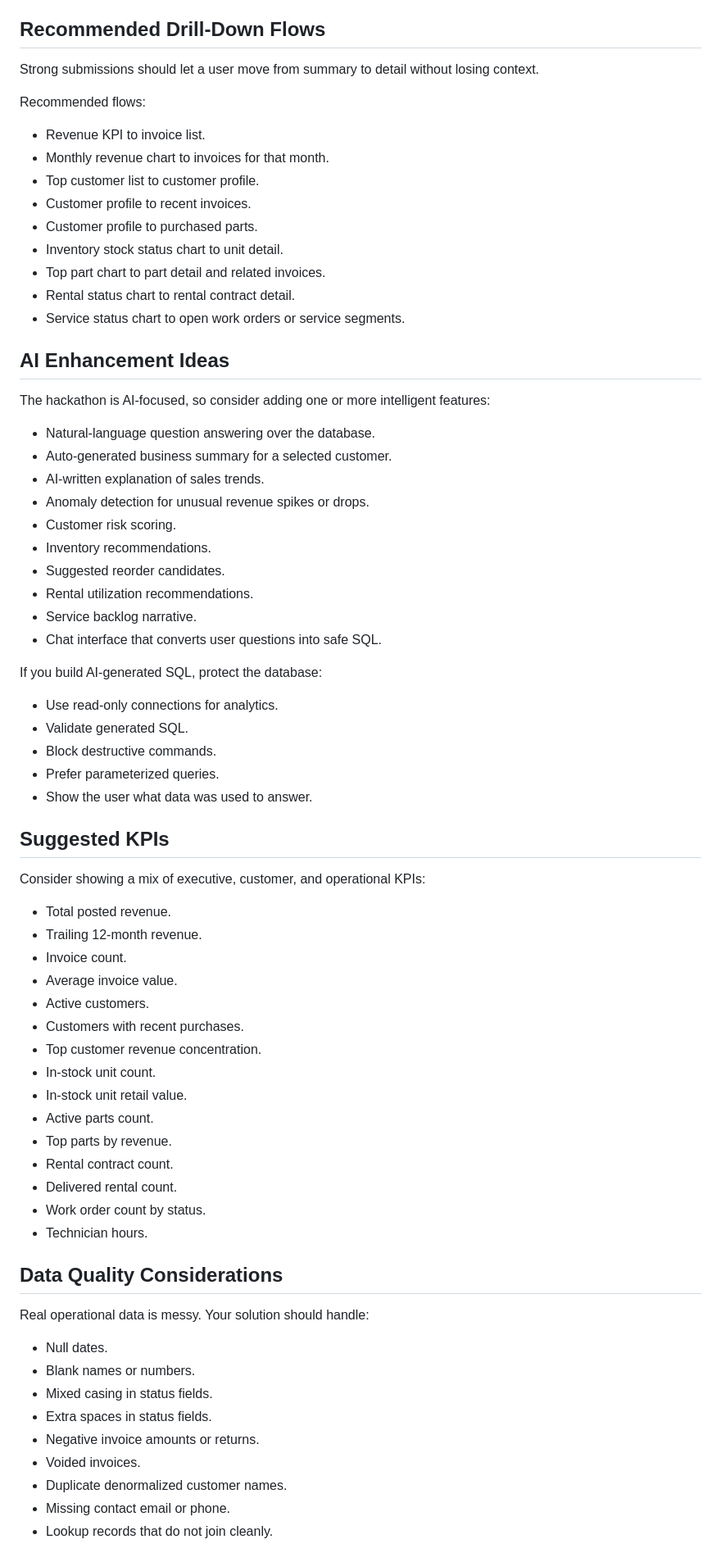
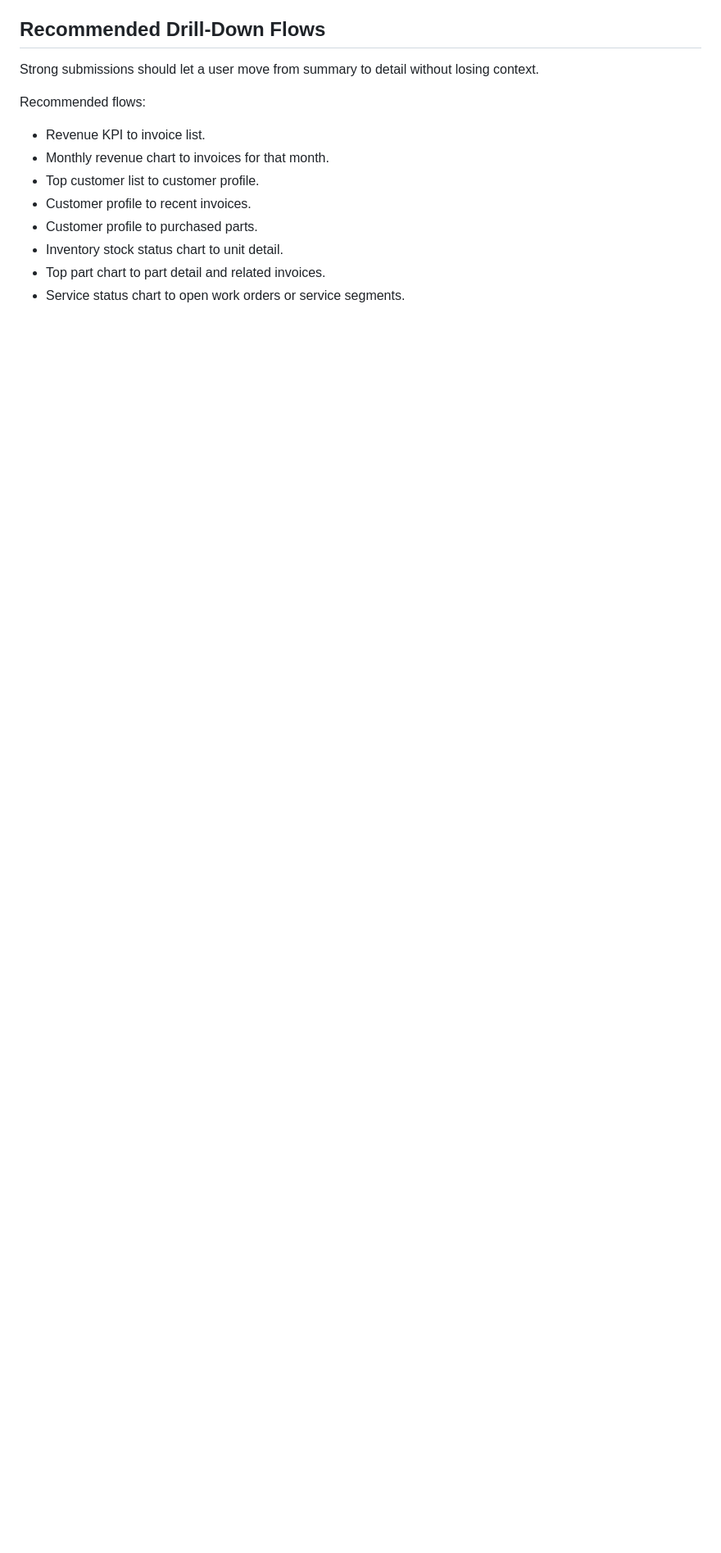
Before and after one commit to mhd-umair/Perseus-Jessica-Piacentino, a Markdown page: README.md, the part around one of its changes. Shown at 82% size. GitHub-like rendering; blank space fills up the shorter version.

```diff
--- a/README.md
+++ b/README.md
@@ -229,63 +206,4 @@ Recommended flows:
 - Customer profile to purchased parts.
 - Inventory stock status chart to unit detail.
 - Top part chart to part detail and related invoices.
-- Rental status chart to rental contract detail.
 - Service status chart to open work orders or service segments.
-
-## AI Enhancement Ideas
-
-The hackathon is AI-focused, so consider adding one or more intelligent features:
-
-- Natural-language question answering over the database.
-- Auto-generated business summary for a selected customer.
-- AI-written explanation of sales trends.
-- Anomaly detection for unusual revenue spikes or drops.
-- Customer risk scoring.
-- Inventory recommendations.
-- Suggested reorder candidates.
-- Rental utilization recommendations.
-- Service backlog narrative.
-- Chat interface that converts user questions into safe SQL.
-
-If you build AI-generated SQL, protect the database:
-
-- Use read-only connections for analytics.
-- Validate generated SQL.
-- Block destructive commands.
-- Prefer parameterized queries.
-- Show the user what data was used to answer.
-
-## Suggested KPIs
-
-Consider showing a mix of executive, customer, and operational KPIs:
-
-- Total posted revenue.
-- Trailing 12-month revenue.
-- Invoice count.
-- Average invoice value.
-- Active customers.
-- Customers with recent purchases.
-- Top customer revenue concentration.
-- In-stock unit count.
-- In-stock unit retail value.
-- Active parts count.
-- Top parts by revenue.
-- Rental contract count.
-- Delivered rental count.
-- Work order count by status.
-- Technician hours.
-
-## Data Quality Considerations
-
-Real operational data is messy. Your solution should handle:
-
-- Null dates.
-- Blank names or numbers.
-- Mixed casing in status fields.
-- Extra spaces in status fields.
-- Negative invoice amounts or returns.
-- Voided invoices.
-- Duplicate denormalized customer names.
-- Missing contact email or phone.
-- Lookup records that do not join cleanly.
-
```
Also changed, not shown: other parts of README.md (+8 -148 lines).
